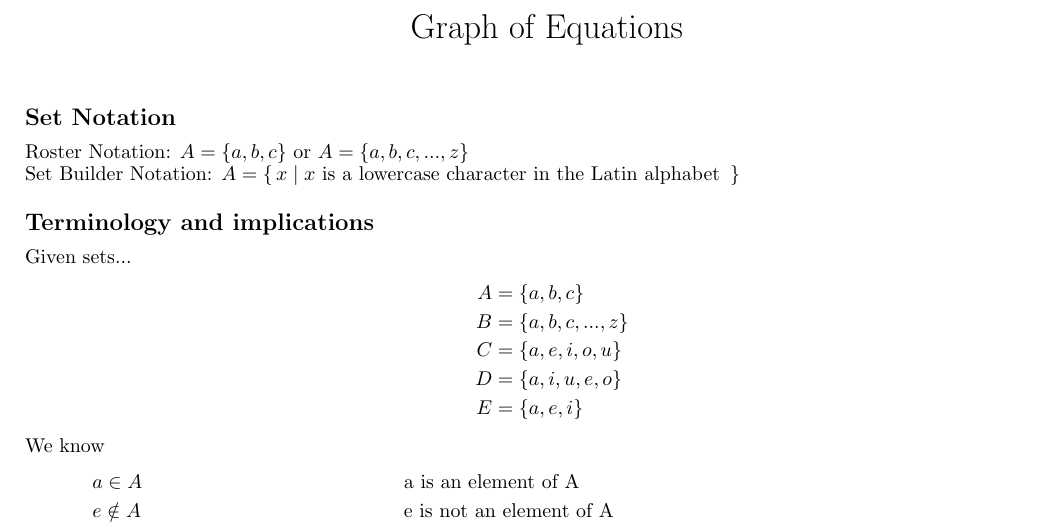
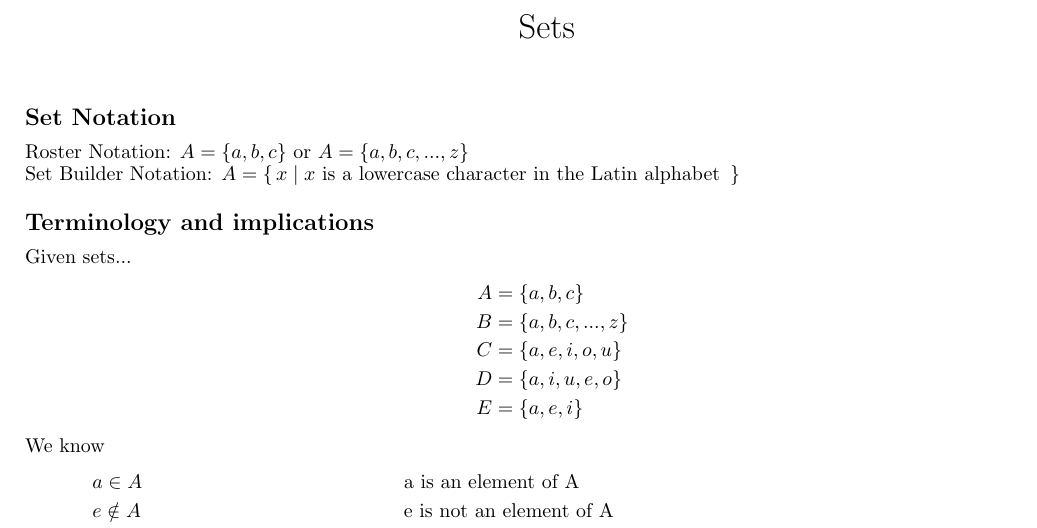
Before and after one commit to GGonnerman/Math-Homework, a LaTeX document (4-Finite/Unit 6/Sets.tex): part of page 1 of 2, cut at the place of the change. Compiled offline with pdfLaTeX.

Commit message:
Fixed naming

```diff
--- a/4-Finite/Unit 6/Sets.tex
+++ b/4-Finite/Unit 6/Sets.tex
@@ -24,7 +24,7 @@
 \newcommand{\bd}{\textbf}
 \newcommand{\dquad}{\quad{}\quad{}}
 
-\title{\vspace{-5ex}Graph of Equations \vspace{-5ex}}
+\title{\vspace{-5ex}Sets \vspace{-5ex}}
 \author{}
 \date{}
 
```
Also changed, not shown: 4-Finite/Unit 6/Sets.pdf, 8-Precalc+Trig/Unit 4/Trigonometry.pdf.
